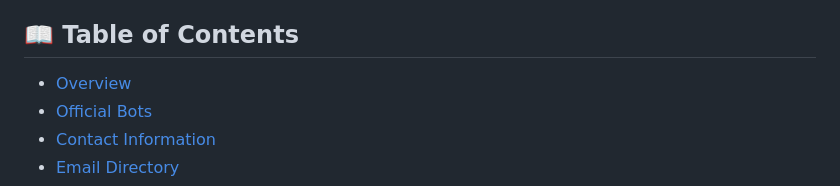
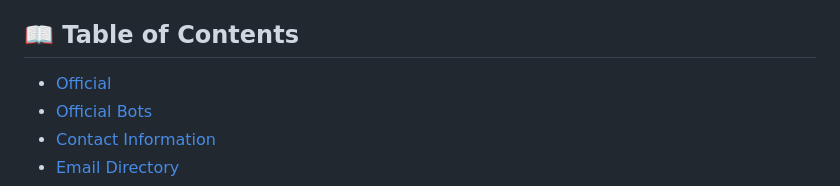
Before and after one commit to KavachBot/KavachBot, a Markdown page: README.md, the part around the change. GitHub-like rendering.

```diff
--- a/README.md
+++ b/README.md
@@ -6,7 +6,7 @@ A comprehensive security solution for Discord servers, featuring AntiNuke protec
 
 ## 📖 Table of Contents
 
-- [Overview](#-overview)
+- [Official](./Official.md)
 - [Official Bots](#-official-bots)
 - [Contact Information](#-contact-information)
 - [Email Directory](#-email-directory)
```
